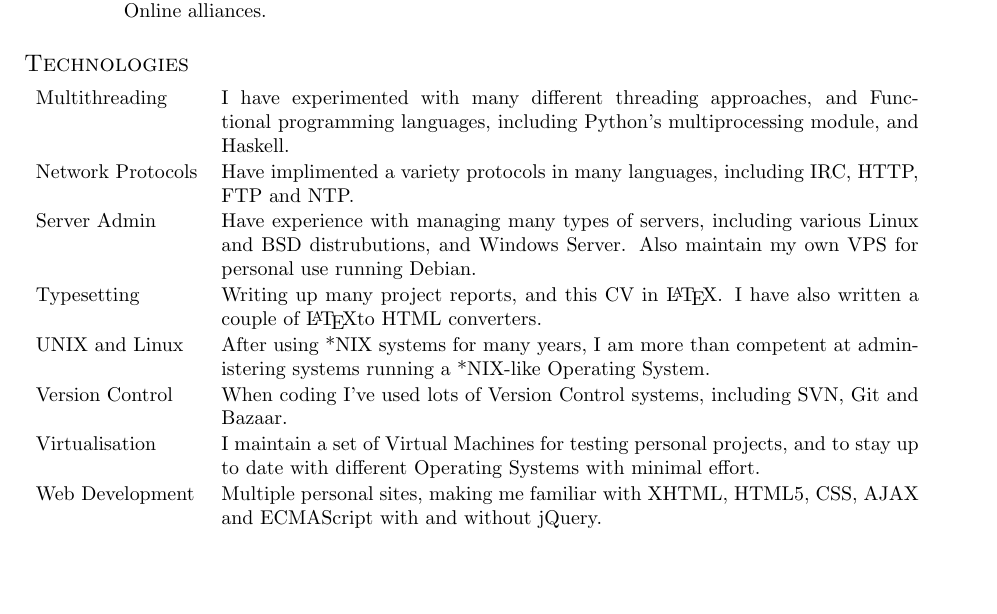
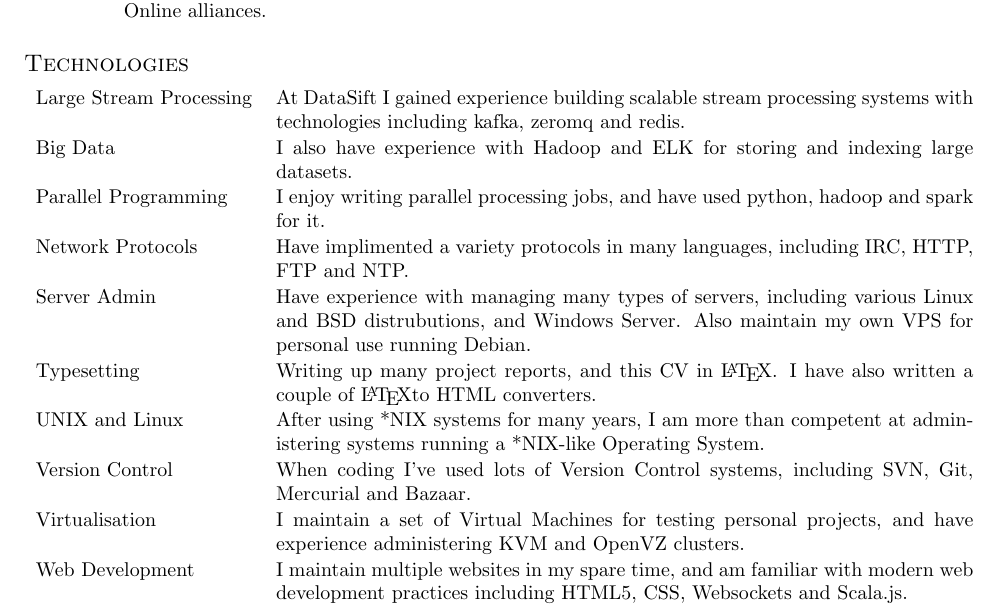
Before and after one commit to andimiller/blog, a LaTeX CV (cv.tex): part of page 1 of 3, cut so that both start at the same text, the shorter picture padded with empty space. Compiled offline with pdfLaTeX.

Commit message:
start reworking technologies section

```diff
--- a/cv.tex
+++ b/cv.tex
@@ -141,14 +141,16 @@ PHP & Maintained old PHP webapps at Gradwell and DataSift, using it for some of
 
 \subsection*{Technologies}
 \begin{tabular}{ l p{12.3cm} }
-Multithreading & I have experimented with many different threading approaches, and Functional programming languages, including Python's multiprocessing module, and Haskell.\\
+Large Stream Processing & At DataSift I gained experience building scalable stream processing systems with technologies including kafka, zeromq and redis.\\
+Big Data & I also have experience with Hadoop and ELK for storing and indexing large datasets.\\
+Parallel Programming & I enjoy writing parallel processing jobs, and have used python, hadoop and spark for it.\\
 Network Protocols & Have implimented a variety protocols in many languages, including IRC, HTTP, FTP and NTP.\\
 Server Admin & Have experience with managing many types of servers, including various Linux and BSD distrubutions, and Windows Server. Also maintain my own VPS for personal use running Debian.\\
 Typesetting & Writing up many project reports, and this CV in \LaTeX. I have also written a couple of \LaTeX to HTML converters.\\
 UNIX and Linux & After using *NIX systems for many years, I am more than competent at administering systems running a *NIX-like Operating System.\\
-Version Control & When coding I've used lots of Version Control systems, including SVN, Git and Bazaar.\\
-Virtualisation & I maintain a set of Virtual Machines for testing personal projects, and to stay up to date with different Operating Systems with minimal effort.\\
-Web Development & Multiple personal sites, making me familiar with XHTML, HTML5, CSS, AJAX and ECMAScript with and without jQuery.\\
+Version Control & When coding I've used lots of Version Control systems, including SVN, Git, Mercurial and Bazaar.\\
+Virtualisation & I maintain a set of Virtual Machines for testing personal projects, and have experience administering KVM and OpenVZ clusters.\\
+Web Development & I maintain multiple websites in my spare time, and am familiar with modern web development practices including HTML5, CSS, Websockets and Scala.js.\\
 \end{tabular}
 
 % \section*{Interests}
```
Also changed, not shown: cv.pdf.
